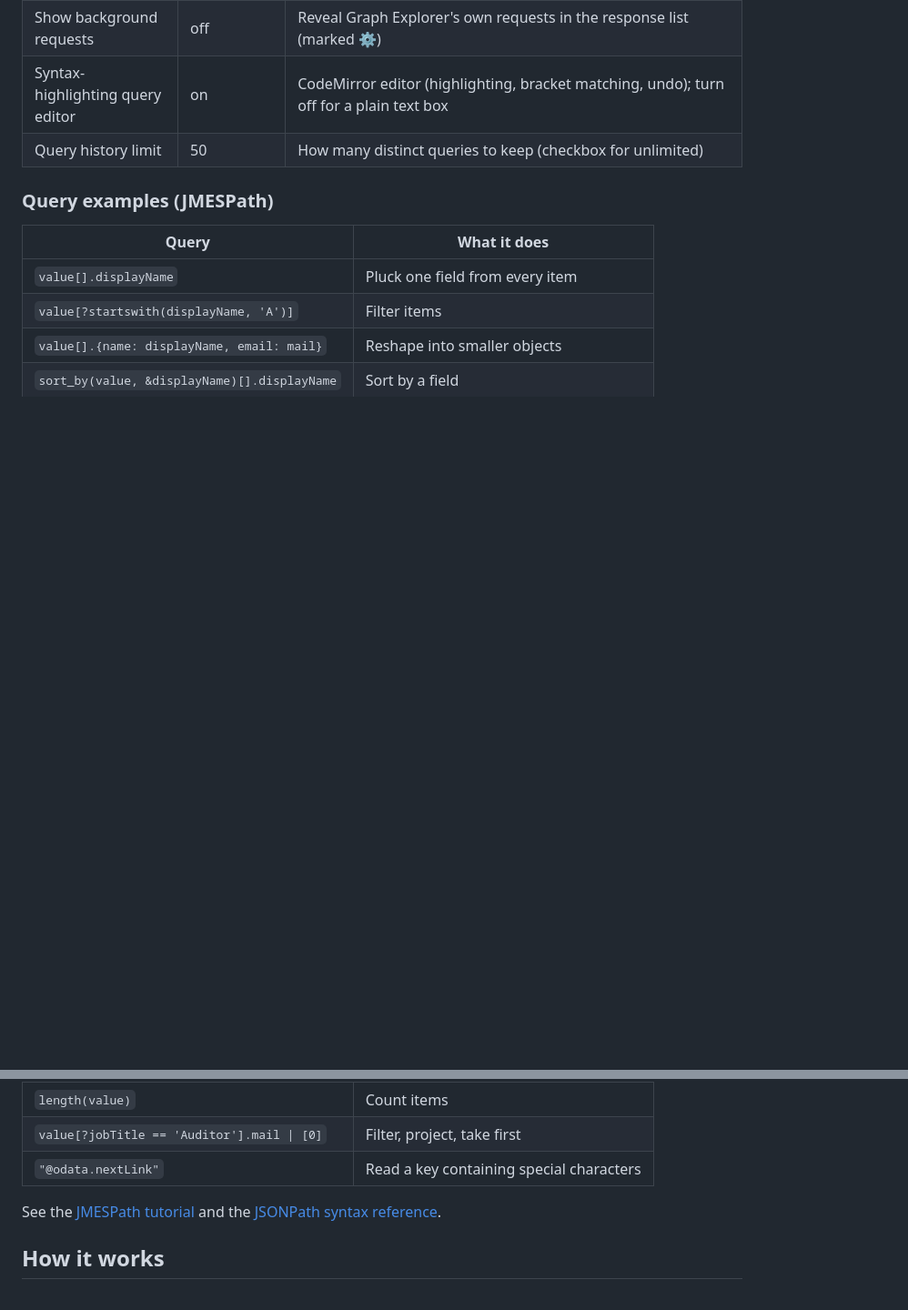
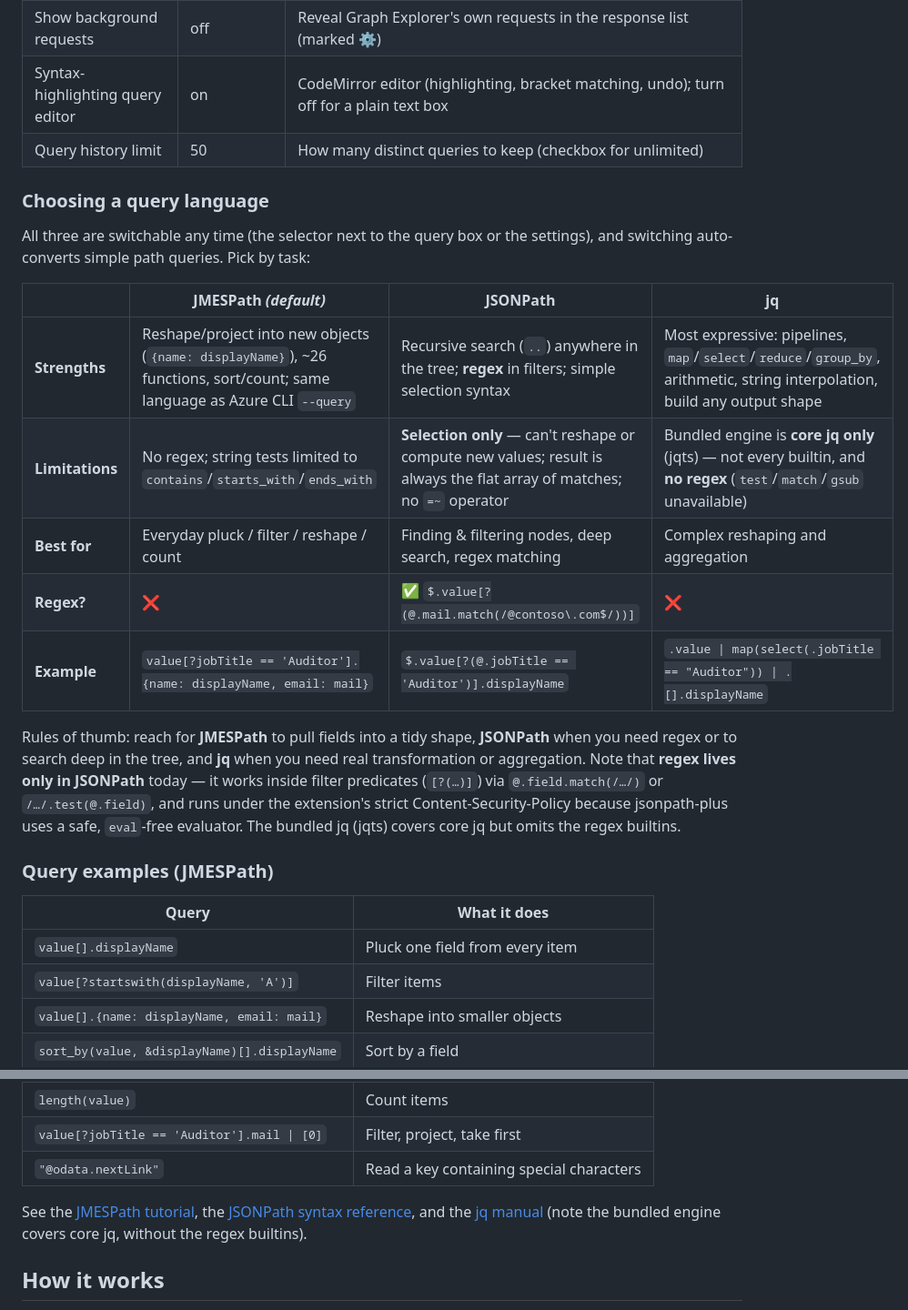
Before and after one commit to benhaspalace/Graph-Explorer-Browser-Extension, a Markdown page: README.md, 2 parts joined by grey strips. Shown at 91% size. GitHub-like rendering; blank space fills up the shorter version.

Commit message:
README: add a "Choosing a query language" pros/cons comparison
Add a per-language strengths/limitations/best-for table (JMESPath vs
JSONPath vs jq) with a regex row, and clarify that regex is available only
in JSONPath today (via safe, eval-free filter evaluation) while the bundled
jq covers core jq without the regex builtins. Link the jq manual alongside
the JMESPath/JSONPath references.

Co-Authored-By: Claude Fable 5 <noreply@anthropic.com>
Claude-Session: https://claude.ai/code/session_01HseyVd7qZ7nViC1Kr1iNc9

```diff
--- a/README.md
+++ b/README.md
@@ -194,6 +194,28 @@ Click the toolbar icon to open the settings popup:
 | Syntax-highlighting query editor | on | CodeMirror editor (highlighting, bracket matching, undo); turn off for a plain text box |
 | Query history limit | 50 | How many distinct queries to keep (checkbox for unlimited) |
 
+### Choosing a query language
+
+All three are switchable any time (the selector next to the query box or the
+settings), and switching auto-converts simple path queries. Pick by task:
+
+| | JMESPath *(default)* | JSONPath | jq |
+| --- | --- | --- | --- |
+| **Strengths** | Reshape/project into new objects (`{name: displayName}`), ~26 functions, sort/count; same language as Azure CLI `--query` | Recursive search (`..`) anywhere in the tree; **regex** in filters; simple selection syntax | Most expressive: pipelines, `map`/`select`/`reduce`/`group_by`, arithmetic, string interpolation, build any output shape |
+| **Limitations** | No regex; string tests limited to `contains`/`starts_with`/`ends_with` | **Selection only** — can't reshape or compute new values; result is always the flat array of matches; no `=~` operator | Bundled engine is **core jq only** (jqts) — not every builtin, and **no regex** (`test`/`match`/`gsub` unavailable) |
+| **Best for** | Everyday pluck / filter / reshape / count | Finding & filtering nodes, deep search, regex matching | Complex reshaping and aggregation |
+| **Regex?** | ❌ | ✅ `$.value[?(@.mail.match(/@contoso\.com$/))]` | ❌ |
+| **Example** | `value[?jobTitle == 'Auditor'].{name: displayName, email: mail}` | `$.value[?(@.jobTitle == 'Auditor')].displayName` | `.value \| map(select(.jobTitle == "Auditor")) \| .[].displayName` |
+
+Rules of thumb: reach for **JMESPath** to pull fields into a tidy shape,
+**JSONPath** when you need regex or to search deep in the tree, and **jq**
+when you need real transformation or aggregation. Note that **regex lives
+only in JSONPath** today — it works inside filter predicates (`[?(…)]`) via
+`@.field.match(/…/)` or `/…/.test(@.field)`, and runs under the extension's
+strict Content-Security-Policy because jsonpath-plus uses a safe,
+`eval`-free evaluator. The bundled jq (jqts) covers core jq but omits the
+regex builtins.
+
 ### Query examples (JMESPath)
 
 | Query | What it does |
@@ -206,8 +228,10 @@ Click the toolbar icon to open the settings popup:
 | `value[?jobTitle == 'Auditor'].mail \| [0]` | Filter, project, take first |
 | `"@odata.nextLink"` | Read a key containing special characters |
 
-See the [JMESPath tutorial](https://jmespath.org/tutorial.html) and the
-[JSONPath syntax reference](https://github.com/JSONPath-Plus/JSONPath#syntax-through-examples).
+See the [JMESPath tutorial](https://jmespath.org/tutorial.html), the
+[JSONPath syntax reference](https://github.com/JSONPath-Plus/JSONPath#syntax-through-examples),
+and the [jq manual](https://jqlang.github.io/jq/manual/) (note the bundled
+engine covers core jq, without the regex builtins).
 
 ## How it works
 
```
